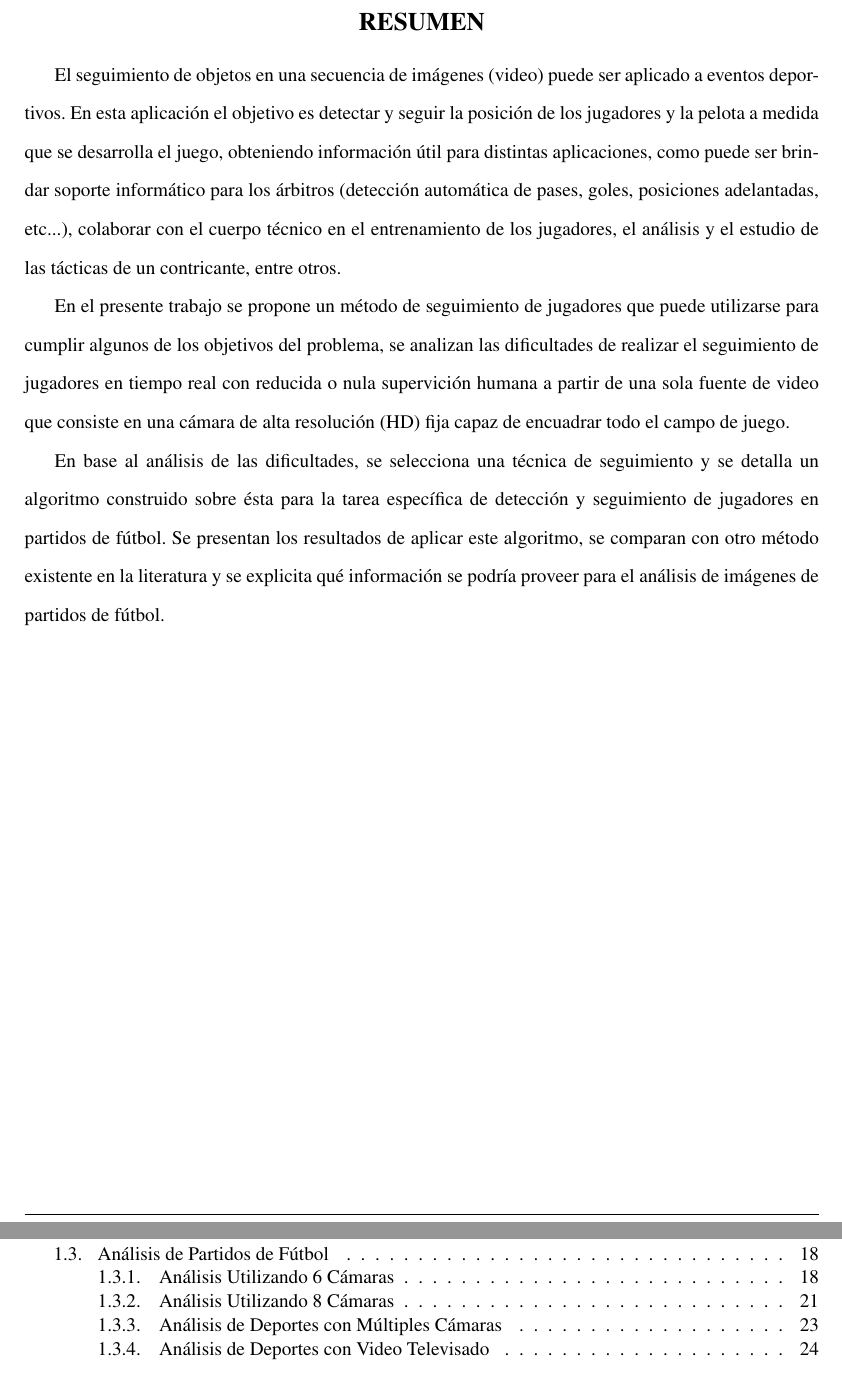
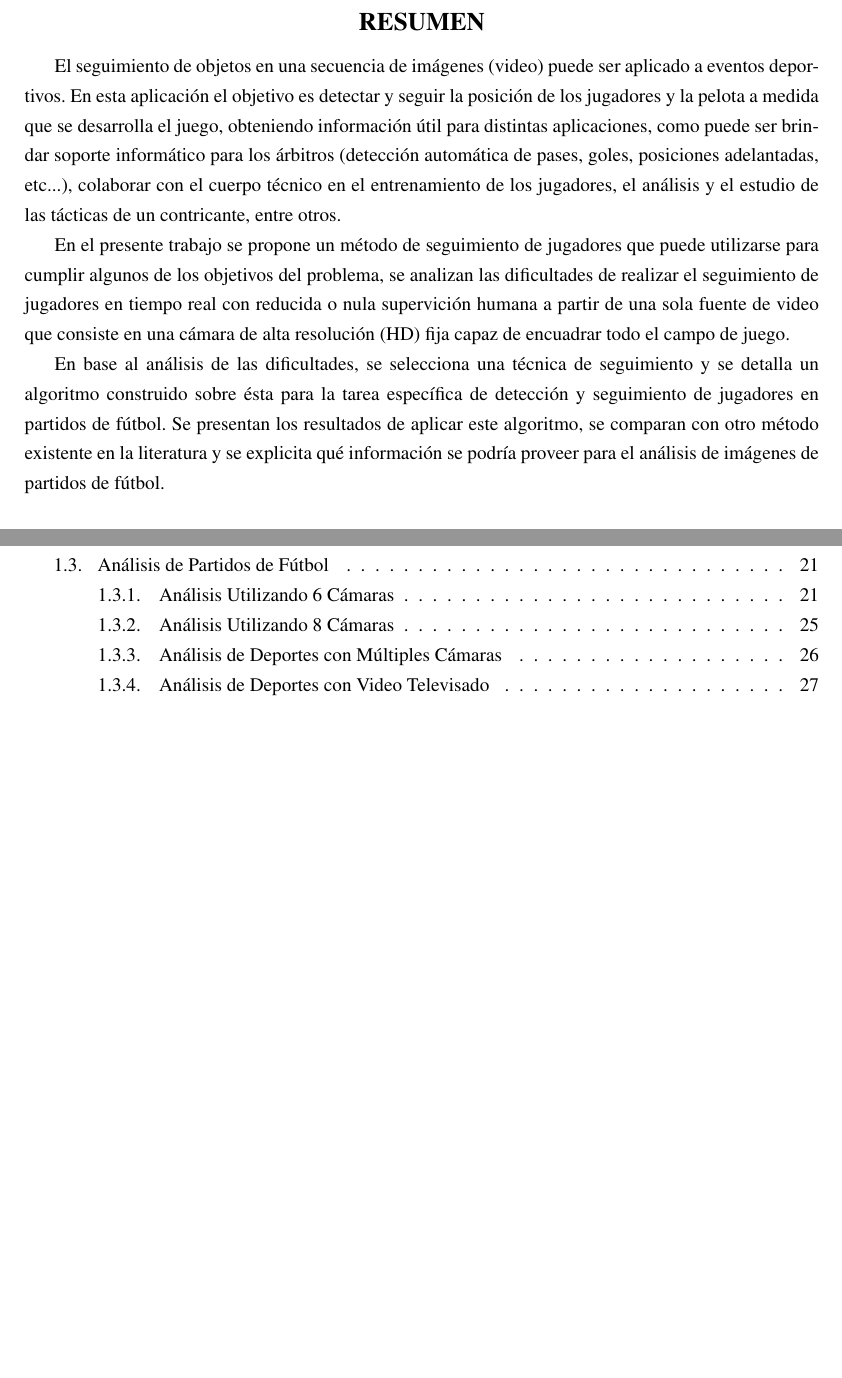
Before and after one commit to champo/proyecto-final, a LaTeX thesis (doc/outline.tex): two parts of pages 2 and 3 of 58 before the commit and two parts of pages 2 and 3 of 67 after it, joined at a grey line, cut so that both start at the same text, the shorter picture padded with empty space. Compiled offline with pdfLaTeX.

Commit message:
Final touches. -doublespace en resumen y + interlineado a 1.25.

```diff
--- a/doc/outline.tex
+++ b/doc/outline.tex
@@ -109,6 +109,7 @@
   \fancyfoot[R]{\thepage}
   \renewcommand{\footrulewidth}{0.4pt}
 }
+\renewcommand{\baselinestretch}{1.25}
 
 % Next 4 lines allow for parts with independet sections counters
 % and correct referencing between parts
@@ -125,7 +126,6 @@
 
 \addvspace{3em}
 \begin{customabstract}
-\begin{doublespace}
 El seguimiento de objetos en una secuencia de imágenes (video) puede ser
 aplicado a eventos deportivos. En esta aplicación el objetivo es detectar y
 seguir la posición de los jugadores y la pelota a medida
@@ -148,7 +148,6 @@ específica de detección y seguimiento de jugadores en partidos de fútbol. Se
 presentan los resultados de aplicar este algoritmo, se comparan con otro método
 existente en la literatura y se explicita qué información se podría proveer
 para el análisis de imágenes de partidos de fútbol.
-\end{doublespace}
 \end{customabstract}
 
 \tableofcontents
```
